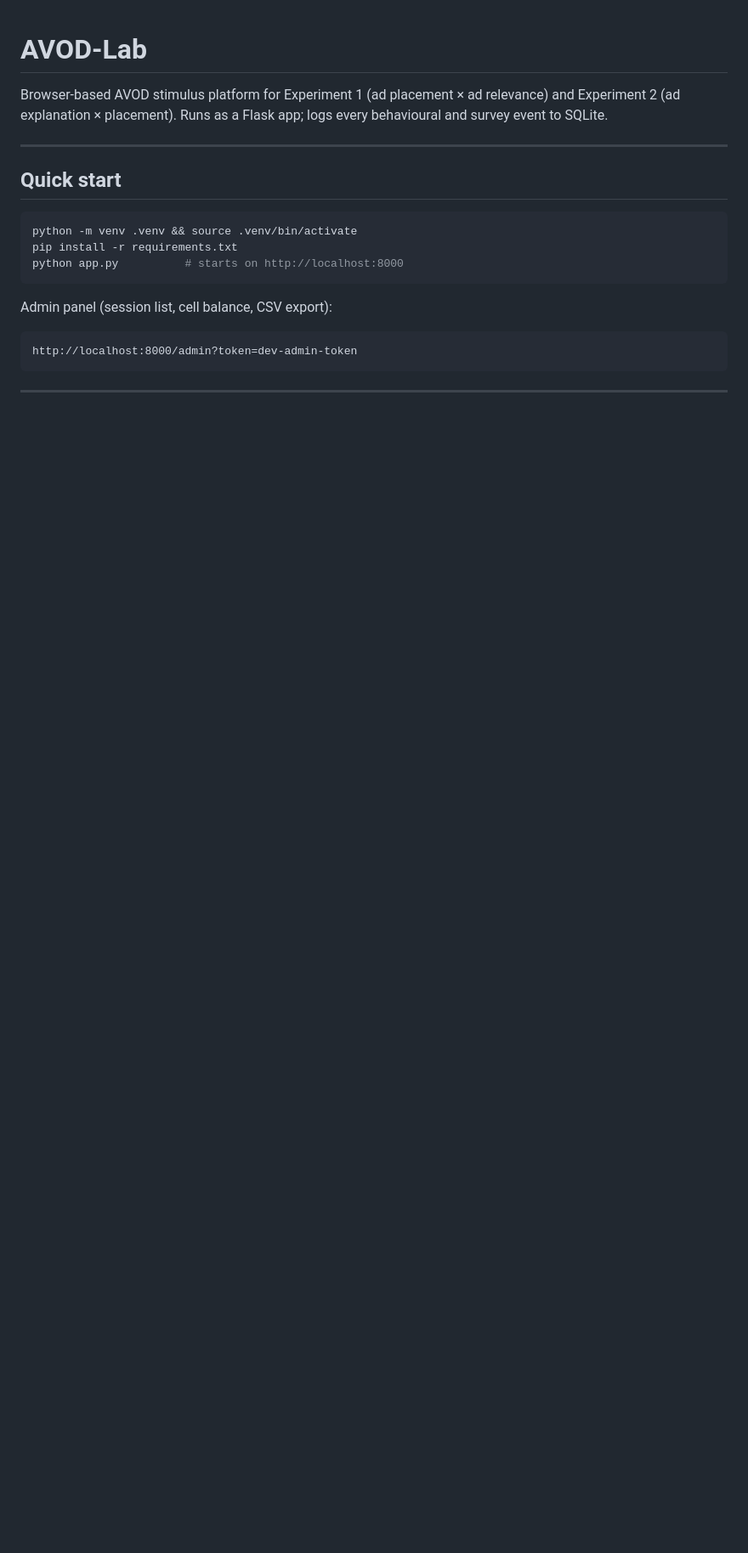
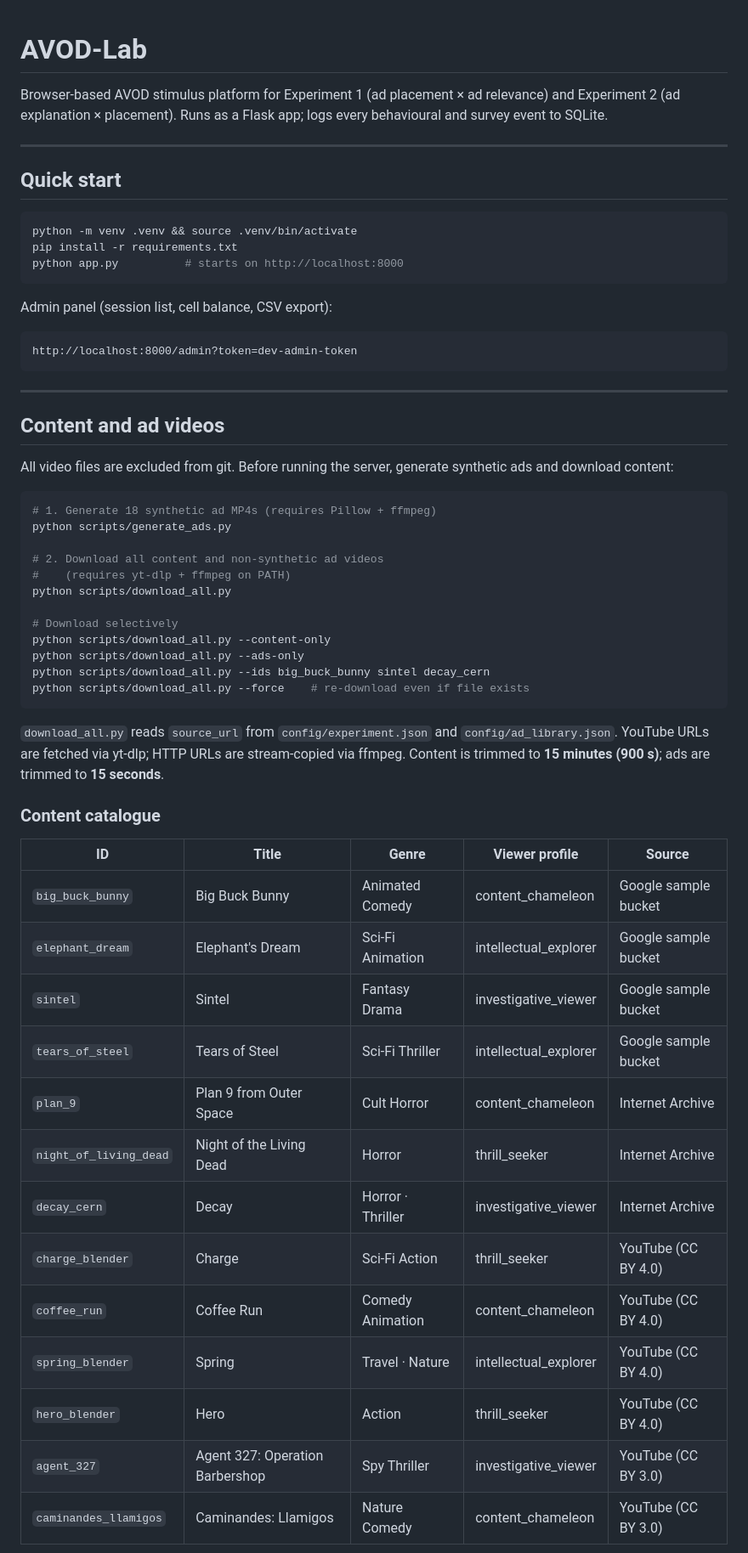
Before and after one commit to dzilbershtein/avod-lab, a Markdown page: README.md, the part around one of its changes. Shown at 85% size. Drawn GitHub-style; blank space fills up the shorter version.

````diff
--- a/README.md
+++ b/README.md
@@ -20,3 +20,42 @@ http://localhost:8000/admin?token=dev-admin-token
 
 ---
 
+## Content and ad videos
+
+All video files are excluded from git. Before running the server, generate synthetic ads and download content:
+
+```bash
+# 1. Generate 18 synthetic ad MP4s (requires Pillow + ffmpeg)
+python scripts/generate_ads.py
+
+# 2. Download all content and non-synthetic ad videos
+#    (requires yt-dlp + ffmpeg on PATH)
+python scripts/download_all.py
+
+# Download selectively
+python scripts/download_all.py --content-only
+python scripts/download_all.py --ads-only
+python scripts/download_all.py --ids big_buck_bunny sintel decay_cern
+python scripts/download_all.py --force    # re-download even if file exists
+```
+
+`download_all.py` reads `source_url` from `config/experiment.json` and `config/ad_library.json`. YouTube URLs are fetched via yt-dlp; HTTP URLs are stream-copied via ffmpeg. Content is trimmed to **15 minutes (900 s)**; ads are trimmed to **15 seconds**.
+
+### Content catalogue
+
+| ID | Title | Genre | Viewer profile | Source |
+|---|---|---|---|---|
+| `big_buck_bunny` | Big Buck Bunny | Animated Comedy | content_chameleon | Google sample bucket |
+| `elephant_dream` | Elephant's Dream | Sci-Fi Animation | intellectual_explorer | Google sample bucket |
+| `sintel` | Sintel | Fantasy Drama | investigative_viewer | Google sample bucket |
+| `tears_of_steel` | Tears of Steel | Sci-Fi Thriller | intellectual_explorer | Google sample bucket |
+| `plan_9` | Plan 9 from Outer Space | Cult Horror | content_chameleon | Internet Archive |
+| `night_of_living_dead` | Night of the Living Dead | Horror | thrill_seeker | Internet Archive |
+| `decay_cern` | Decay | Horror · Thriller | investigative_viewer | Internet Archive |
+| `charge_blender` | Charge | Sci-Fi Action | thrill_seeker | YouTube (CC BY 4.0) |
+| `coffee_run` | Coffee Run | Comedy Animation | content_chameleon | YouTube (CC BY 4.0) |
+| `spring_blender` | Spring | Travel · Nature | intellectual_explorer | YouTube (CC BY 4.0) |
+| `hero_blender` | Hero | Action | thrill_seeker | YouTube (CC BY 4.0) |
+| `agent_327` | Agent 327: Operation Barbershop | Spy Thriller | investigative_viewer | YouTube (CC BY 3.0) |
+| `caminandes_llamigos` | Caminandes: Llamigos | Nature Comedy | content_chameleon | YouTube (CC BY 3.0) |
+
````
Also changed, not shown: other parts of README.md (+55 -38 lines).
